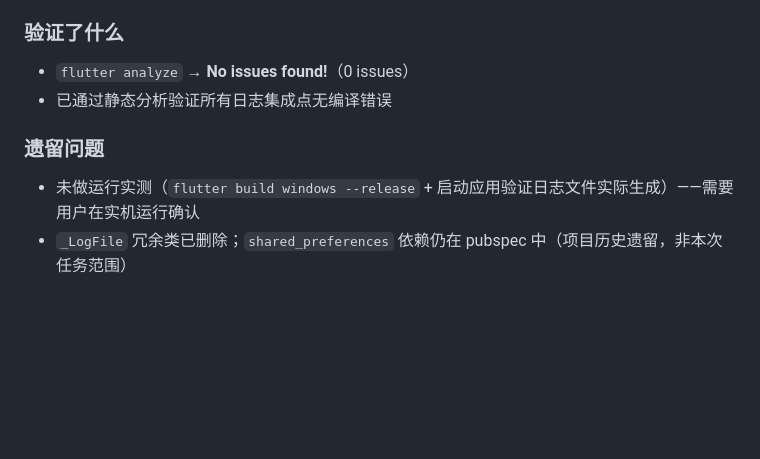
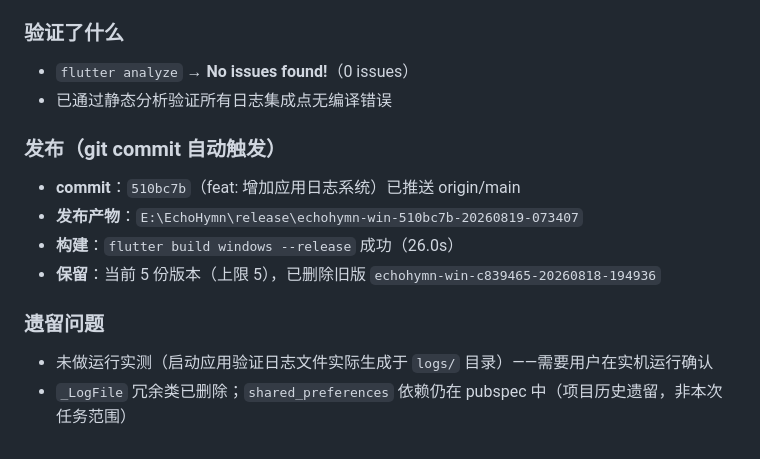
Before and after one commit to zhao-jinxue/TJC-EchoHymn, a Markdown page: docs/sessions/2026-08-18_22-11-00.md, the part around the change. Rendered like a GitHub page; blank space fills up the shorter version.

Commit message:
docs(sessions): 补充日志系统发布信息（510bc7b）

```diff
--- a/docs/sessions/2026-08-18_22-11-00.md
+++ b/docs/sessions/2026-08-18_22-11-00.md
@@ -73,7 +73,14 @@
 - `flutter analyze` → **No issues found!**（0 issues）
 - 已通过静态分析验证所有日志集成点无编译错误
 
+### 发布（git commit 自动触发）
+
+- **commit**：`510bc7b`（feat: 增加应用日志系统）已推送 origin/main
+- **发布产物**：`E:\EchoHymn\release\echohymn-win-510bc7b-20260819-073407`
+- **构建**：`flutter build windows --release` 成功（26.0s）
+- **保留**：当前 5 份版本（上限 5），已删除旧版 `echohymn-win-c839465-20260818-194936`
+
 ### 遗留问题
 
-- 未做运行实测（`flutter build windows --release` + 启动应用验证日志文件实际生成）——需要用户在实机运行确认
+- 未做运行实测（启动应用验证日志文件实际生成于 `logs/` 目录）——需要用户在实机运行确认
 - `_LogFile` 冗余类已删除；`shared_preferences` 依赖仍在 pubspec 中（项目历史遗留，非本次任务范围）
```
